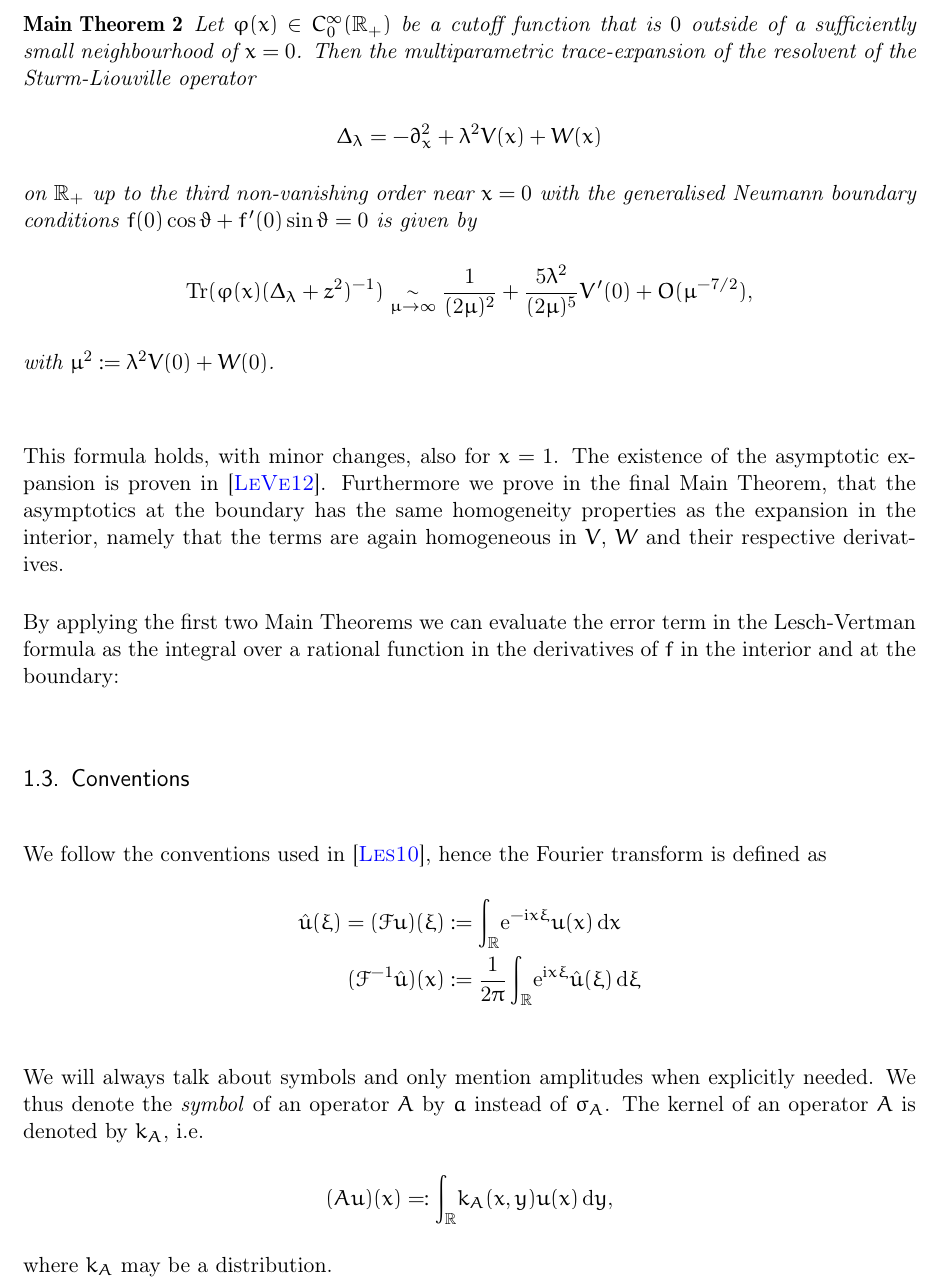
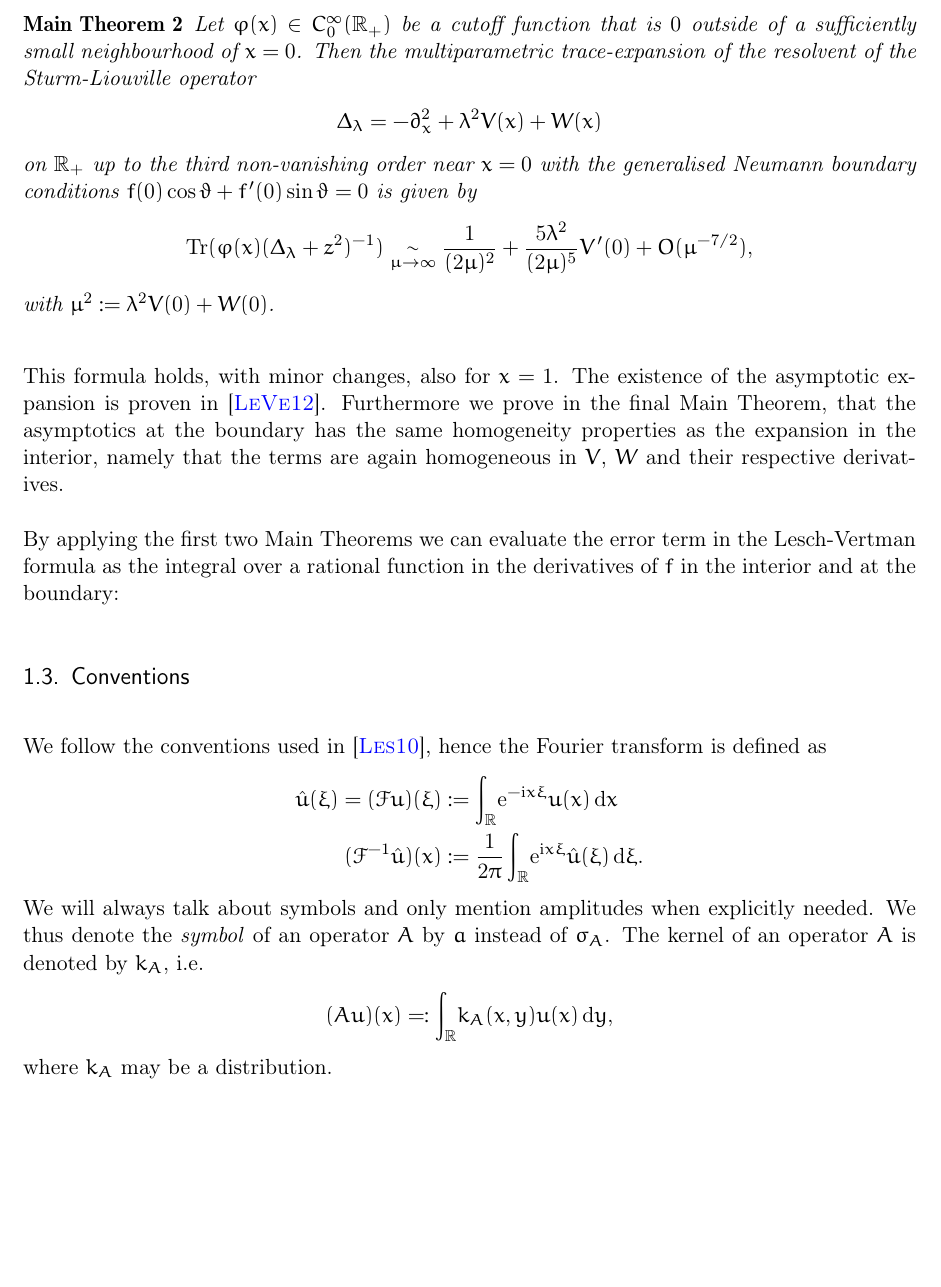
Before and after one commit to filmor/Diplomarbeit, a LaTeX document (dipl.tex, which reads intro/conventions.tex): part of page 7 of 39, cut so that both start at the same text, the shorter picture padded with empty space. Compiled offline with pdfLaTeX.

Commit message:
Conventions - check.

```diff
--- a/intro/conventions.tex
+++ b/intro/conventions.tex
@@ -7,9 +6,8 @@ defined as
     &:= \Integ{\mathbb{R}}{x}{\Eto{-\mathrm ix\xi} u(x)} \\
   (\mathcal{F}^{-1}\hat{u})(x) &:=
   \frac{1}{2\pi}\Integ{\mathbb{R}}{\xi}{\Eto{\mathrm ix\xi}
-    \hat{u}(\xi)}
+    \hat{u}(\xi)}.
 \end{align*}
-
 We will always talk about symbols and only mention amplitudes when explicitly
 needed. We thus denote the \emph{symbol} of an operator $A$ by $a$ instead of
 $\sigma_A$. The kernel of an operator $A$ is denoted by $k_A$, i.e.\
```
Also changed, not shown: intro/conventions.tex (1 more changed lines).
